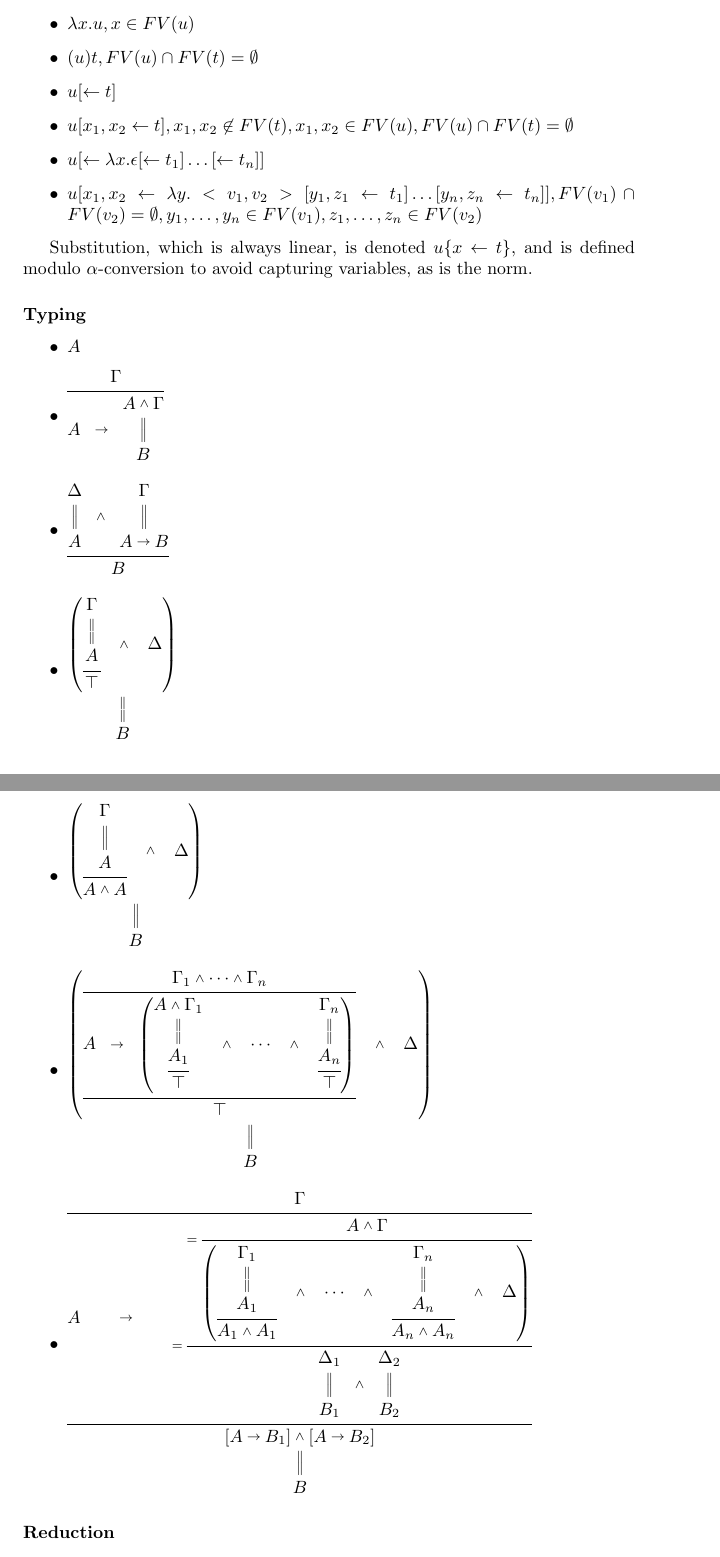
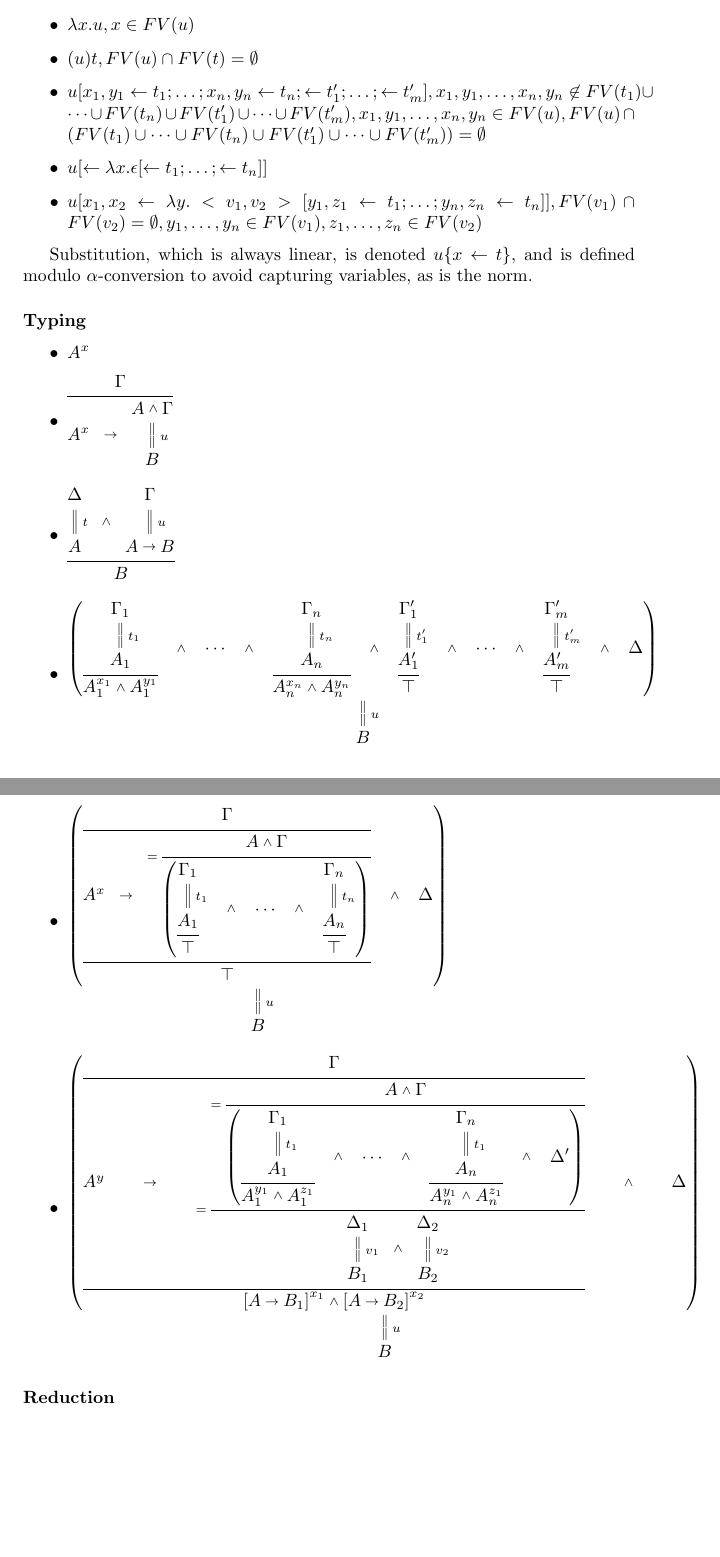
Before and after one commit to teg/classical-logic-with-implication, a LaTeX document (implication.tex): two parts of pages 1 and 2 of 2, joined at a grey line, cut so that both start at the same text, the shorter picture padded with empty space. Compiled offline with pdfLaTeX.

Commit message:
changed the terms to explicitly show when substitutions are independent, reduction rules not changed yet, this needs more thought

```diff
--- a/implication.tex
+++ b/implication.tex
@@ -49,10 +49,9 @@
  \item $x$
  \item $\lambda x.u, x\in\FV(u)$
  \item $(u)t, \FV(u)\cap\FV(t)=\emptyset$
- \item $u[\leftarrow t]$
- \item $u[x_1,x_2\leftarrow t], x_1,x_2\not\in\FV(t), x_1,x_2\in\FV(u), \FV(u)\cap\FV(t)=\emptyset$
- \item $u[\leftarrow \lambda x.\epsilon[\leftarrow t_1]\dots[\leftarrow t_n]]$
- \item $u[x_1,x_2\leftarrow \lambda y.<v_1,v_2>[y_1,z_1\leftarrow t_1]\dots[y_n,z_n\leftarrow t_n]], \FV(v_1)\cap\FV(v_2)=\emptyset, y_1,\dots,y_n\in\FV(v_1),z_1,\dots,z_n\in\FV(v_2)$
+ \item $u[x_1,y_1\leftarrow t_1;\dots;x_n,y_n\leftarrow t_n;\leftarrow t'_1;\dots;\leftarrow t'_m], x_1,y_1,\dots,x_n,y_n\not\in\FV(t_1)\cup\dots\cup\FV(t_n)\cup\FV(t'_1)\cup\dots\cup\FV(t'_m), x_1,y_1,\dots,x_n,y_n\in\FV(u), \FV(u)\cap(\FV(t_1)\cup\dots\cup\FV(t_n)\cup\FV(t'_1)\cup\dots\cup\FV(t'_m))=\emptyset$
+ \item $u[\leftarrow \lambda x.\epsilon[\leftarrow t_1;\dots;\leftarrow t_n]]$
+ \item $u[x_1,x_2\leftarrow \lambda y.<v_1,v_2>[y_1,z_1\leftarrow t_1;\dots;y_n,z_n\leftarrow t_n]], \FV(v_1)\cap\FV(v_2)=\emptyset, y_1,\dots,y_n\in\FV(v_1),z_1,\dots,z_n\in\FV(v_2)$
 \end{itemize}
 
 Substitution, which is always linear, is denoted $u\{x\leftarrow t\}$, and is defined modulo $\alpha$-conversion to avoid capturing variables, as is the norm.
@@ -60,16 +59,15 @@ Substitution, which is always linear, is denoted $u\{x\leftarrow t\}$, and is de
 \paragraph{Typing}
 
 \begin{itemize}
- \item $A$
- \item $\vlinf{}{}{A\;\;\vlim\;\;\vlder{}{}{B}{\vls(A.\Gamma)}}{\Gamma}$
- \item $\vlinf{}{}{B}{\vls(\vlder{}{}{A}{\Delta}\;\;.\;\;\vlder{}{}{A\vlim B}{\Gamma})}$
- \item $\vlder{}{}{B}{\vlsbr(\vlderivation{\vlin{}{}{\top}{\vlde{}{}{A}{\vlhy\Gamma}}}\;\;\;.\;\;\;\Delta)}$
- \item $\vlder{}{}{B}{\vlsbr(\vlderivation{\vlin{}{}{\vls(A.A)}{\vlde{}{}{A}{\vlhy\Gamma}}}\;\;\;.\;\;\;\Delta)}$
- \item $\vlder{}{}{B}{\vlsbr(\vlderivation{\vlin{}{}{\top}{\vlin{}{}{A\;\;\vlim\;\;\vlsbr(\vlderivation{\vlin{}{}{\top}{\vlde{}{}{A_1}{\vlhy{\vls(A.\Gamma_1)}}}}\;\;\;.\;\;\;\cdots\;\;\;.\;\;\;\vlderivation{\vlin{}{}{\top}{\vlde{}{}{A_n}{\vlhy{\Gamma_n}}}})}{\vlhy{\vls(\Gamma_1.\cdots.\Gamma_n)}}}}\;\;\;.\;\;\;\Delta)}$
- \item $\vlder{}{}{B}{\vlinf{}{}{\vls([A\vlim B_1].[A\vlim B_2])}
-{\vlinf{}{}{A\;\;\;\;\;\;\;\vlim\;\;\;\;\;\;\;
-\vlinf{=}{}{\vls(\vlder{}{}{B_1}{\Delta_1}\;\;.\;\;\vlder{}{}{B_2}{\Delta_2})}{\vlinf{=}{}{\vlsbr(\vlderivation{\vlin{}{}{\vls(A_1.A_1)}{\vlde{}{}{A_1}{\vlhy{\Gamma_1}}}}\;\;\;.\;\;\;\cdots\;\;\;.\;\;\;\vlderivation{\vlin{}{}{\vls(A_n.A_n)}{\vlde{}{}{A_n}{\vlhy{\Gamma_n}}}}\;\;\;.\;\;\;\Delta)}{\vls(A.\Gamma)}}
-}{\Gamma}}}$
+ \item $A^x$
+ \item $\vlinf{}{}{A^x\;\;\vlim\;\;\vlder{}{u}{B}{\vls(A.\Gamma)}}{\Gamma}$
+ \item $\vlinf{}{}{B}{\vls(\vlder{}{t}{A}{\Delta}\;\;.\;\;\vlder{}{u}{A\vlim B}{\Gamma})}$
+ \item $\vlder{}{u}{B}{\vlsbr(\vlderivation{\vlin{}{}{\vls(A^{x_1}_1.A^{y_1}_1)}{\vlde{}{t_1}{A_1}{\vlhy{\Gamma_1}}}}\;\;\;.\;\;\;\cdots\;\;\;.\;\;\;\vlderivation{\vlin{}{}{\vls(A^{x_n}_n.A^{y_n}_n)}{\vlde{}{t_n}{A_n}{\vlhy{\Gamma_n}}}}\;\;\;.\;\;\;\vlderivation{\vlin{}{}{\top}{\vlde{}{t'_1}{A'_1}{\vlhy{\Gamma'_1}}}}\;\;\;.\;\;\;\cdots\;\;\;.\;\;\;\vlderivation{\vlin{}{}{\top}{\vlde{}{t'_m}{A'_m}{\vlhy{\Gamma'_m}}}}\;\;\;.\;\;\;\Delta)}$
+ \item $\vlder{}{u}{B}{\vlsbr(\vlderivation{\vlin{}{}{\top}{\vlin{}{}{A^x\;\;\vlim\;\;\vlinf{=}{}{\vlsbr(\vlderivation{\vlin{}{}{\top}{\vlde{}{t_1}{A_1}{\vlhy{\Gamma_1}}}}\;\;\;.\;\;\;\cdots\;\;\;.\;\;\;\vlderivation{\vlin{}{}{\top}{\vlde{}{t_n}{A_n}{\vlhy{\Gamma_n}}}})}{\vls(A.\Gamma)}}{\vlhy{\Gamma}}}}\;\;\;.\;\;\;\Delta)}$
+ \item $\vlder{}{u}{B}{\vlsbr(\vlinf{}{}{\vls([A\vlim B_1]^{x_1}.[A\vlim B_2]^{x_2})}
+{\vlinf{}{}{A^y\;\;\;\;\;\;\;\vlim\;\;\;\;\;\;\;
+\vlinf{=}{}{\vls(\vlder{}{v_1}{B_1}{\Delta_1}\;\;.\;\;\vlder{}{v_2}{B_2}{\Delta_2})}{\vlinf{=}{}{\vlsbr(\vlderivation{\vlin{}{}{\vls(A^{y_1}_1.A^{z_1}_1)}{\vlde{}{t_1}{A_1}{\vlhy{\Gamma_1}}}}\;\;\;.\;\;\;\cdots\;\;\;.\;\;\;\vlderivation{\vlin{}{}{\vls(A^{y_1}_n.A^{z_1}_n)}{\vlde{}{t_1}{A_n}{\vlhy{\Gamma_n}}}}\;\;\;.\;\;\;\Delta')}{\vls(A.\Gamma)}}
+}{\Gamma}}\;\;\;\;\;\;\;.\;\;\;\;\;\;\;\Delta)}$
 \end{itemize}
 
 \paragraph{Reduction}
```
